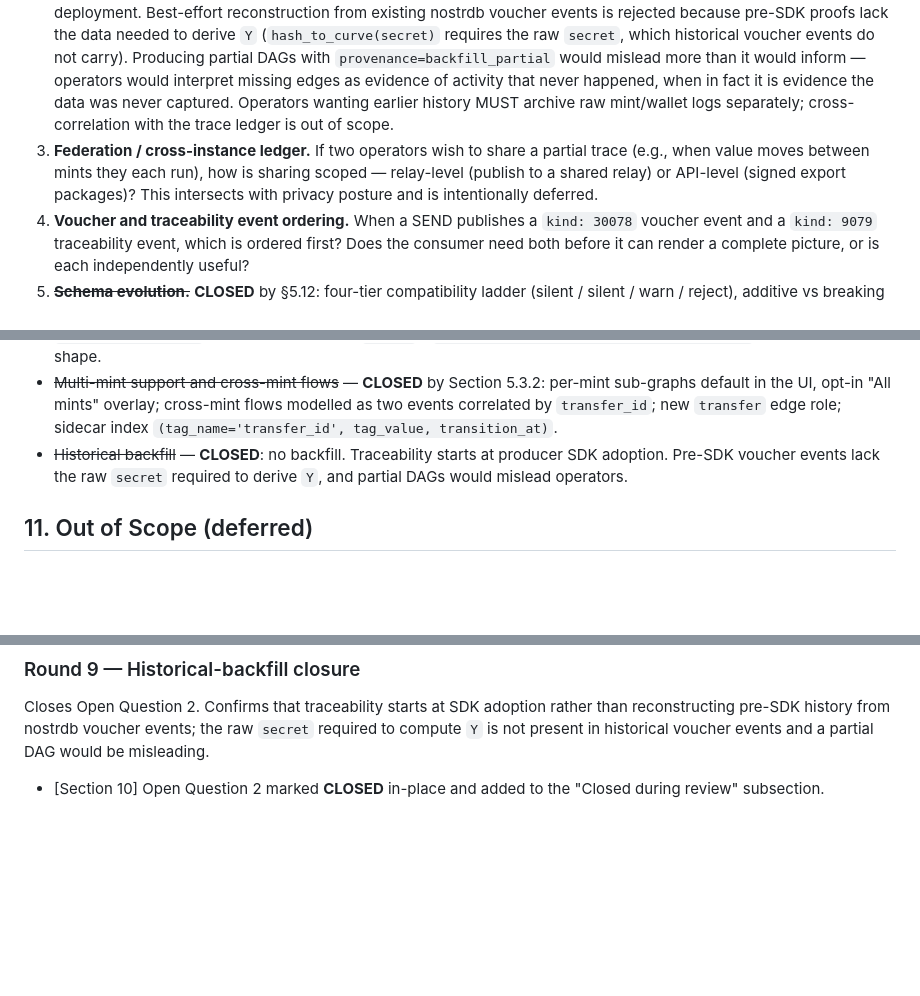
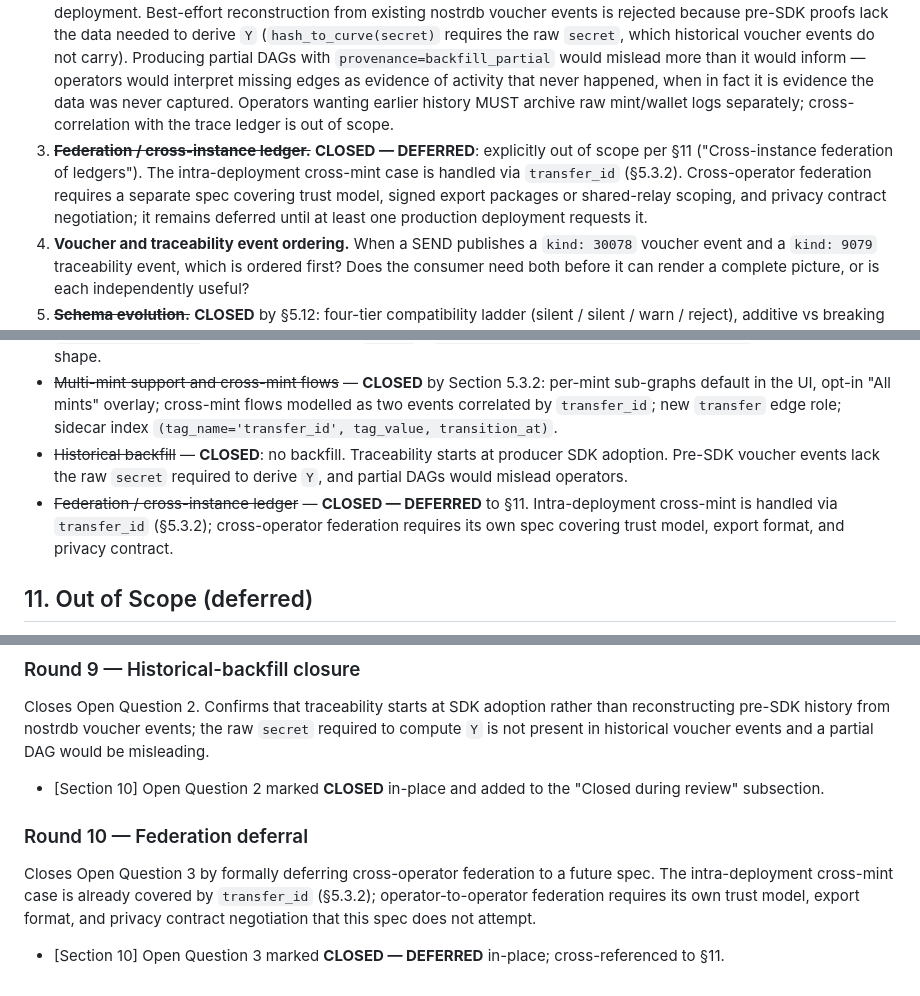
Before and after one commit to 398ja/cashu-ledger, a Markdown page: docs/design/transaction-traceability-specification.md, 3 parts joined by grey strips. Rendered like a GitHub page; blank space fills up the shorter version.

Commit message:
docs(spec): close open question 3 by deferring federation
Defers cross-operator federation to a future spec. The intra-deployment
cross-mint case is already handled via transfer_id (§5.3.2);
operator-to-operator federation needs its own trust model, signed
export format, and privacy contract negotiation that this spec does
not attempt to design ahead of demand.

Co-Authored-By: Claude Opus 4.7 (1M context) <noreply@anthropic.com>

```diff
--- a/docs/design/transaction-traceability-specification.md
+++ b/docs/design/transaction-traceability-specification.md
@@ -1268,7 +1268,7 @@ These require stakeholder input before or during implementation. Items closed du
 
 1. ~~**Multi-mint support.**~~ **CLOSED** by §5.3.2: per-mint sub-graphs default with opt-in "All mints" overlay; cross-mint flows are modelled as two independent events correlated by a shared `transfer_id` UUIDv7. New `transfer` `edge_role` and a `(tag_name='transfer_id', tag_value, transition_at)` SQLite index support the lookup. Missing counterparts are surfaced as `transferCounterpartMissing: true` rather than treated as errors.
 2. ~~**Backfill of historical events.**~~ **CLOSED**: traceability begins on the day the producer SDK is first adopted in a deployment. Best-effort reconstruction from existing nostrdb voucher events is rejected because pre-SDK proofs lack the data needed to derive `Y` (`hash_to_curve(secret)` requires the raw `secret`, which historical voucher events do not carry). Producing partial DAGs with `provenance=backfill_partial` would mislead more than it would inform — operators would interpret missing edges as evidence of activity that never happened, when in fact it is evidence the data was never captured. Operators wanting earlier history MUST archive raw mint/wallet logs separately; cross-correlation with the trace ledger is out of scope.
-3. **Federation / cross-instance ledger.** If two operators wish to share a partial trace (e.g., when value moves between mints they each run), how is sharing scoped — relay-level (publish to a shared relay) or API-level (signed export packages)? This intersects with privacy posture and is intentionally deferred.
+3. ~~**Federation / cross-instance ledger.**~~ **CLOSED — DEFERRED**: explicitly out of scope per §11 ("Cross-instance federation of ledgers"). The intra-deployment cross-mint case is handled via `transfer_id` (§5.3.2). Cross-operator federation requires a separate spec covering trust model, signed export packages or shared-relay scoping, and privacy contract negotiation; it remains deferred until at least one production deployment requests it.
 4. **Voucher and traceability event ordering.** When a SEND publishes a `kind: 30078` voucher event and a `kind: 9079` traceability event, which is ordered first? Does the consumer need both before it can render a complete picture, or is each independently useful?
 5. ~~**Schema evolution.**~~ **CLOSED** by §5.12: four-tier compatibility ladder (silent / silent / warn / reject), additive vs breaking distinction, mandatory CHANGELOG and Revision Log entries on every bump, discovery via `GET /relays`.
 6. ~~**Token bundle representation.**~~ **CLOSED** by §5.10 Bundle Token Handling: parsed by default, raw `cashuB` v4 CBOR token optionally carried in `content.bundleToken` (FULL only), verified on ingest against `inputs` (`B1_BUNDLE_MISMATCH`), 64 KB cap, V3 (`cashuA`) refused with `TRACE_LEGACY_TOKEN_FORMAT`. API: `?include=parsed|raw|both` on `/events/{id}`.
@@ -1290,6 +1290,7 @@ These require stakeholder input before or during implementation. Items closed du
 - ~~Token bundle representation~~ — **CLOSED** by Section 5.10 Bundle Token Handling: optional `content.bundleToken` field on SEND/RECEIVE in FULL mode only; ledger re-parses CBOR on ingest and rejects mismatches as `B1_BUNDLE_MISMATCH`; 64 KB cap; V4-only (`cashuB`); `GET /events/{id}?include=parsed|raw|both` controls the read shape.
 - ~~Multi-mint support and cross-mint flows~~ — **CLOSED** by Section 5.3.2: per-mint sub-graphs default in the UI, opt-in "All mints" overlay; cross-mint flows modelled as two events correlated by `transfer_id`; new `transfer` edge role; sidecar index `(tag_name='transfer_id', tag_value, transition_at)`.
 - ~~Historical backfill~~ — **CLOSED**: no backfill. Traceability starts at producer SDK adoption. Pre-SDK voucher events lack the raw `secret` required to derive `Y`, and partial DAGs would mislead operators.
+- ~~Federation / cross-instance ledger~~ — **CLOSED — DEFERRED** to §11. Intra-deployment cross-mint is handled via `transfer_id` (§5.3.2); cross-operator federation requires its own spec covering trust model, export format, and privacy contract.
 
 ## 11. Out of Scope (deferred)
 
@@ -1456,3 +1457,9 @@ Closes Open Question 1. Driven by deployments running multiple mints and the nee
 Closes Open Question 2. Confirms that traceability starts at SDK adoption rather than reconstructing pre-SDK history from nostrdb voucher events; the raw `secret` required to compute `Y` is not present in historical voucher events and a partial DAG would be misleading.
 
 - [Section 10] Open Question 2 marked **CLOSED** in-place and added to the "Closed during review" subsection.
+
+### Round 10 — Federation deferral
+
+Closes Open Question 3 by formally deferring cross-operator federation to a future spec. The intra-deployment cross-mint case is already covered by `transfer_id` (§5.3.2); operator-to-operator federation requires its own trust model, export format, and privacy contract negotiation that this spec does not attempt.
+
+- [Section 10] Open Question 3 marked **CLOSED — DEFERRED** in-place; cross-referenced to §11.
```
